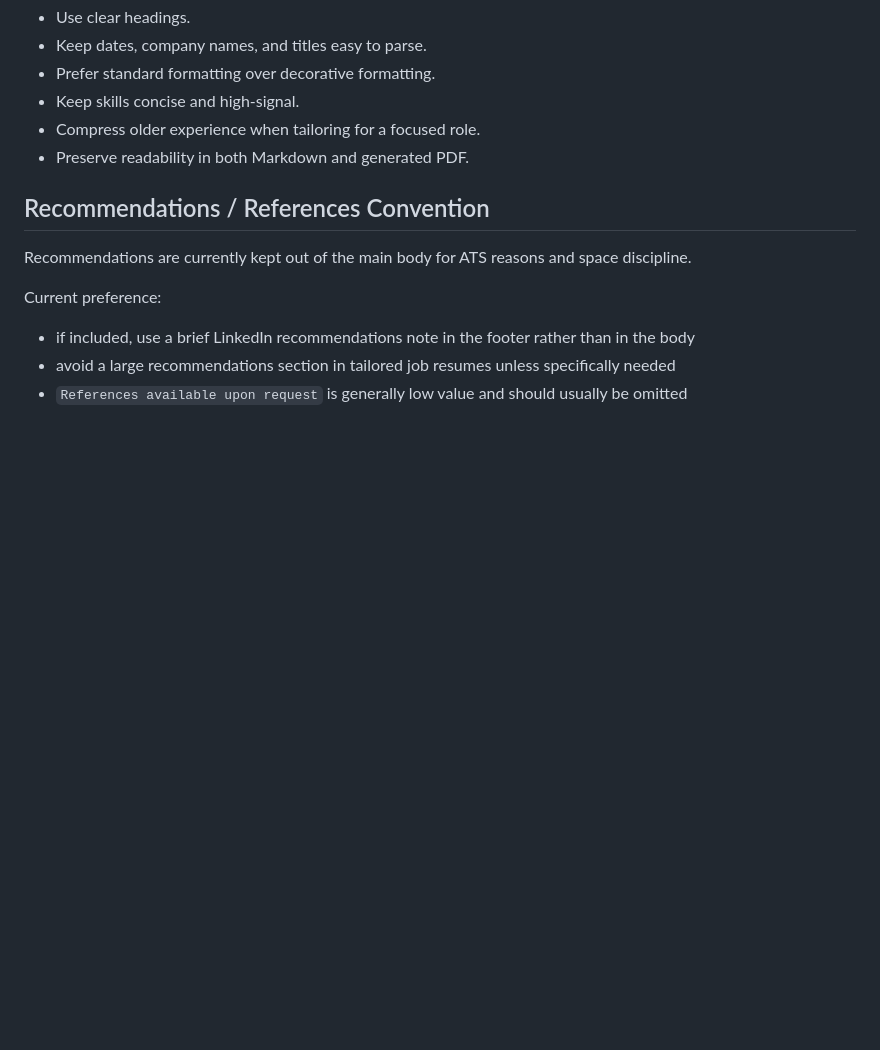
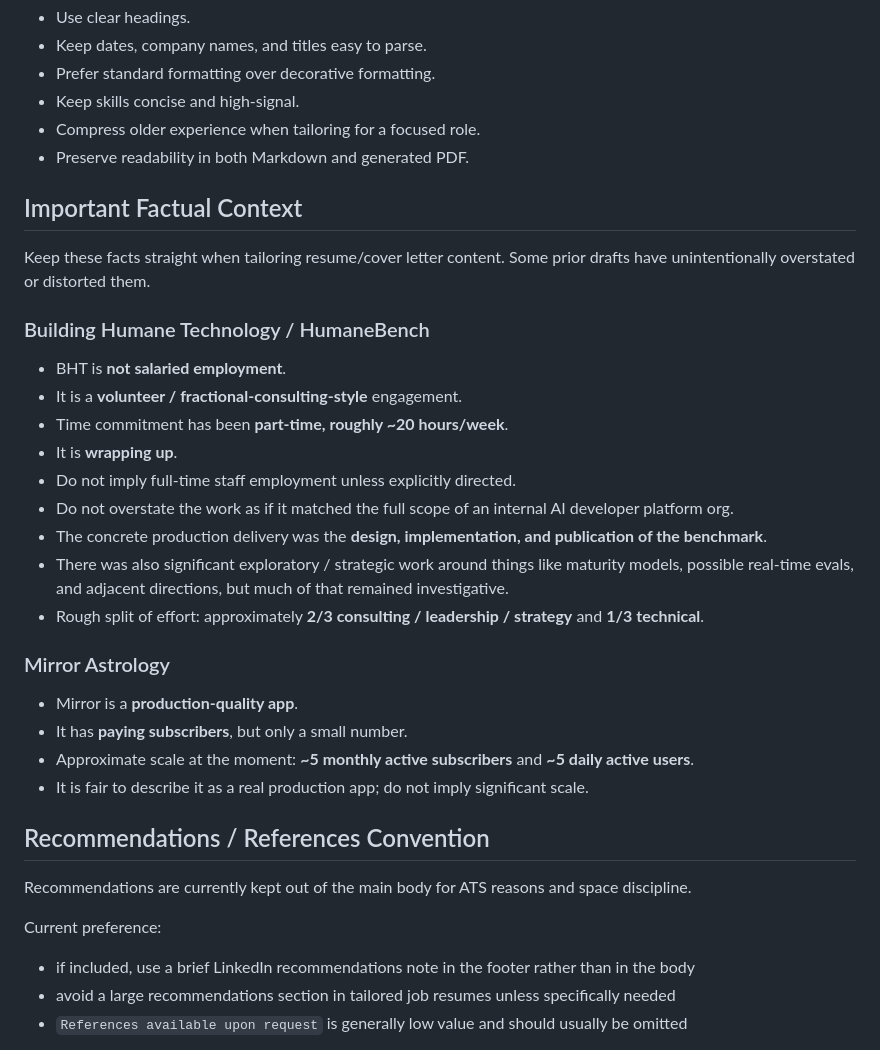
Before and after one commit to jacksenechal/resume, a Markdown page: AGENTS.md, the part around the change. GitHub-like rendering; blank space fills up the shorter version.

Commit message:
Add clarifying context to AGENTS.md

```diff
--- a/AGENTS.md
+++ b/AGENTS.md
@@ -121,6 +121,29 @@ Guidelines:
 - Compress older experience when tailoring for a focused role.
 - Preserve readability in both Markdown and generated PDF.
 
+## Important Factual Context
+
+Keep these facts straight when tailoring resume/cover letter content. Some prior drafts have unintentionally overstated or distorted them.
+
+### Building Humane Technology / HumaneBench
+
+- BHT is **not salaried employment**.
+- It is a **volunteer / fractional-consulting-style** engagement.
+- Time commitment has been **part-time, roughly ~20 hours/week**.
+- It is **wrapping up**.
+- Do not imply full-time staff employment unless explicitly directed.
+- Do not overstate the work as if it matched the full scope of an internal AI developer platform org.
+- The concrete production delivery was the **design, implementation, and publication of the benchmark**.
+- There was also significant exploratory / strategic work around things like maturity models, possible real-time evals, and adjacent directions, but much of that remained investigative.
+- Rough split of effort: approximately **2/3 consulting / leadership / strategy** and **1/3 technical**.
+
+### Mirror Astrology
+
+- Mirror is a **production-quality app**.
+- It has **paying subscribers**, but only a small number.
+- Approximate scale at the moment: **~5 monthly active subscribers** and **~5 daily active users**.
+- It is fair to describe it as a real production app; do not imply significant scale.
+
 ## Recommendations / References Convention
 
 Recommendations are currently kept out of the main body for ATS reasons and space discipline.
```
